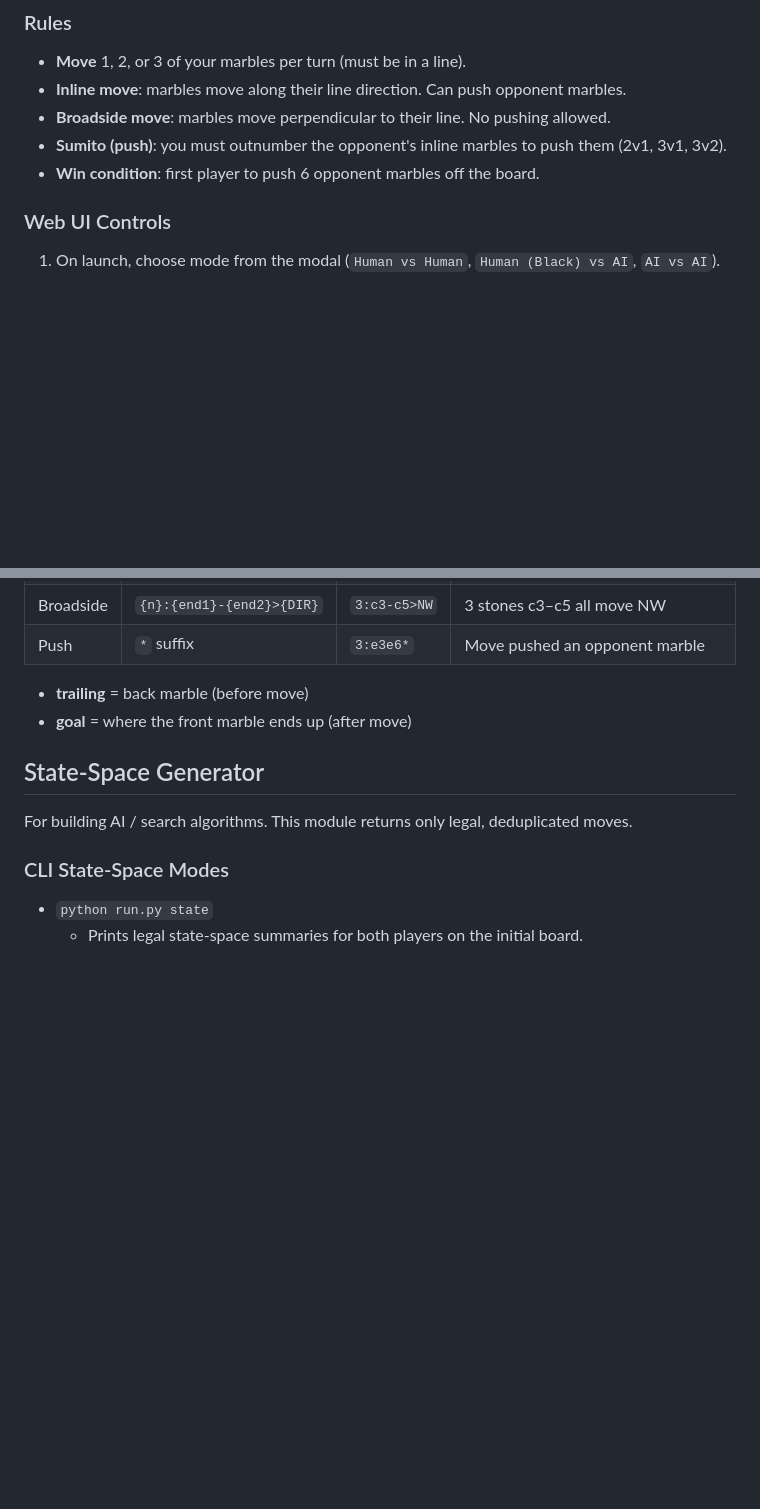
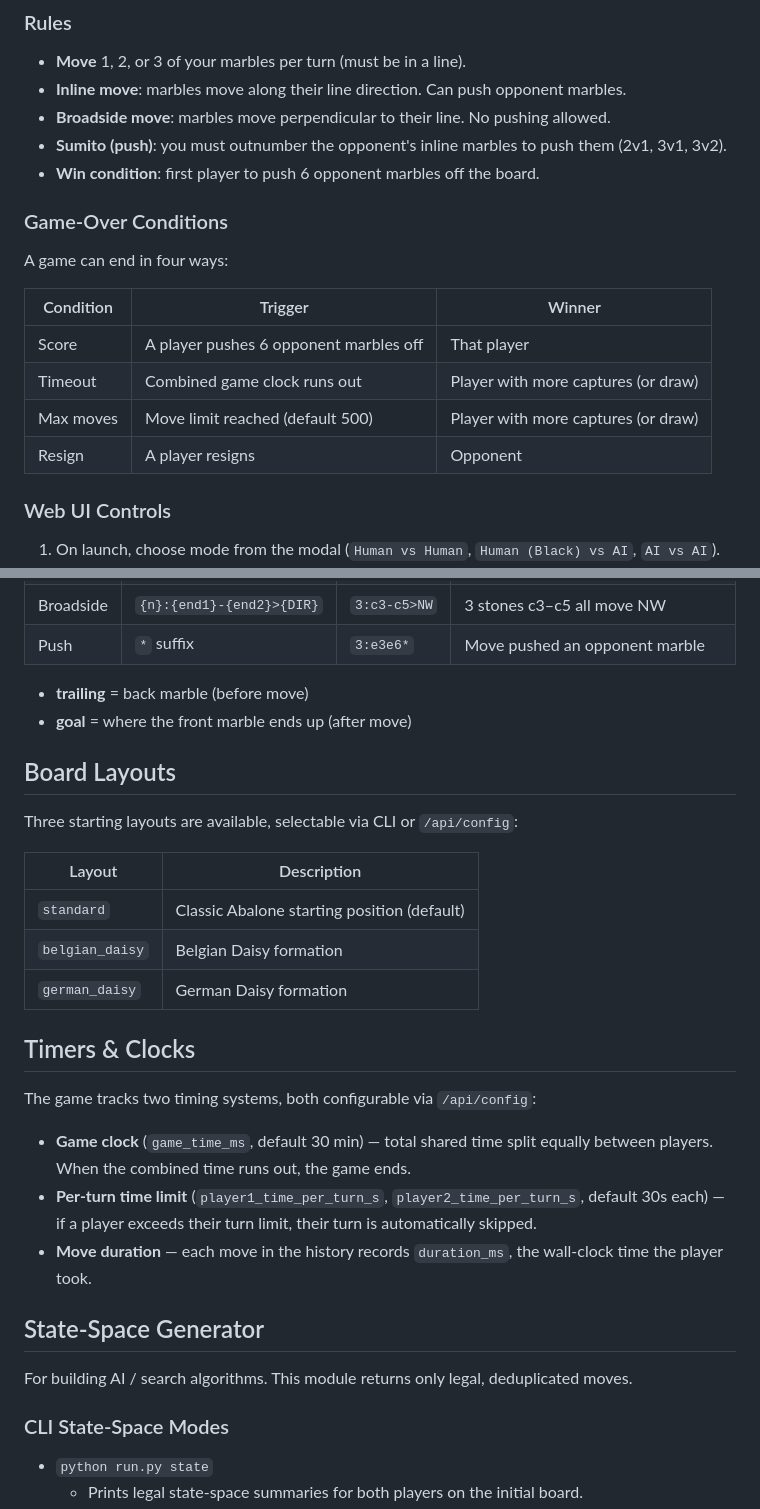
Before and after one commit to metamatong/comp3981-abalone-sumitoq, a Markdown page: README.md, 2 parts joined by grey strips. Rendered like a GitHub page; blank space fills up the shorter version.

```diff
--- a/README.md
+++ b/README.md
@@ -37,6 +42,17 @@ Abalone is a two-player strategy game on a hexagonal board. Each player has 14 m
 - **Broadside move**: marbles move perpendicular to their line. No pushing allowed.
 - **Sumito (push)**: you must outnumber the opponent's inline marbles to push them (2v1, 3v1, 3v2).
 - **Win condition**: first player to push 6 opponent marbles off the board.
+
+### Game-Over Conditions
+
+A game can end in four ways:
+
+| Condition | Trigger | Winner |
+|-----------|---------|--------|
+| Score | A player pushes 6 opponent marbles off | That player |
+| Timeout | Combined game clock runs out | Player with more captures (or draw) |
+| Max moves | Move limit reached (default 500) | Player with more captures (or draw) |
+| Resign | A player resigns | Opponent |
 
 ### Web UI Controls
 
@@ -76,6 +92,24 @@ Abalone is a two-player strategy game on a hexagonal board. Each player has 14 m
 
 - **trailing** = back marble (before move)
 - **goal** = where the front marble ends up (after move)
+
+## Board Layouts
+
+Three starting layouts are available, selectable via CLI or `/api/config`:
+
+| Layout | Description |
+|--------|-------------|
+| `standard` | Classic Abalone starting position (default) |
+| `belgian_daisy` | Belgian Daisy formation |
+| `german_daisy` | German Daisy formation |
+
+## Timers & Clocks
+
+The game tracks two timing systems, both configurable via `/api/config`:
+
+- **Game clock** (`game_time_ms`, default 30 min) — total shared time split equally between players. When the combined time runs out, the game ends.
+- **Per-turn time limit** (`player1_time_per_turn_s`, `player2_time_per_turn_s`, default 30s each) — if a player exceeds their turn limit, their turn is automatically skipped.
+- **Move duration** — each move in the history records `duration_ms`, the wall-clock time the player took.
 
 ## State-Space Generator
 
```
Also changed, not shown: other parts of README.md (+33 -8 lines).
